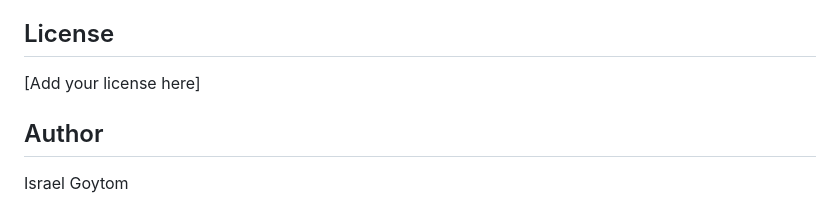
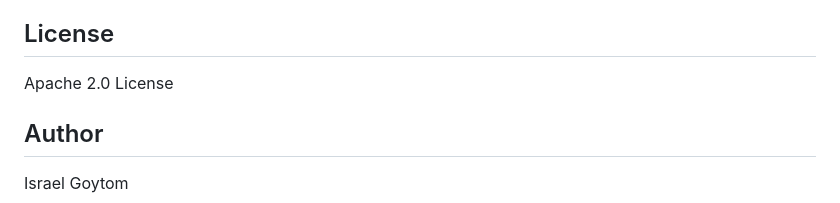
Before and after one commit to synheart-ai/synheart-behavior-dart, a Markdown page: README.md, the part around the change. GitHub-like rendering.

Commit message:
docs: update license information in README.md to Apache 2.0

```diff
--- a/README.md
+++ b/README.md
@@ -122,7 +122,7 @@ print('Scroll velocity: ${stats.scrollVelocity}');
 
 ## License
 
-[Add your license here]
+Apache 2.0 License
 
 ## Author
 
```
